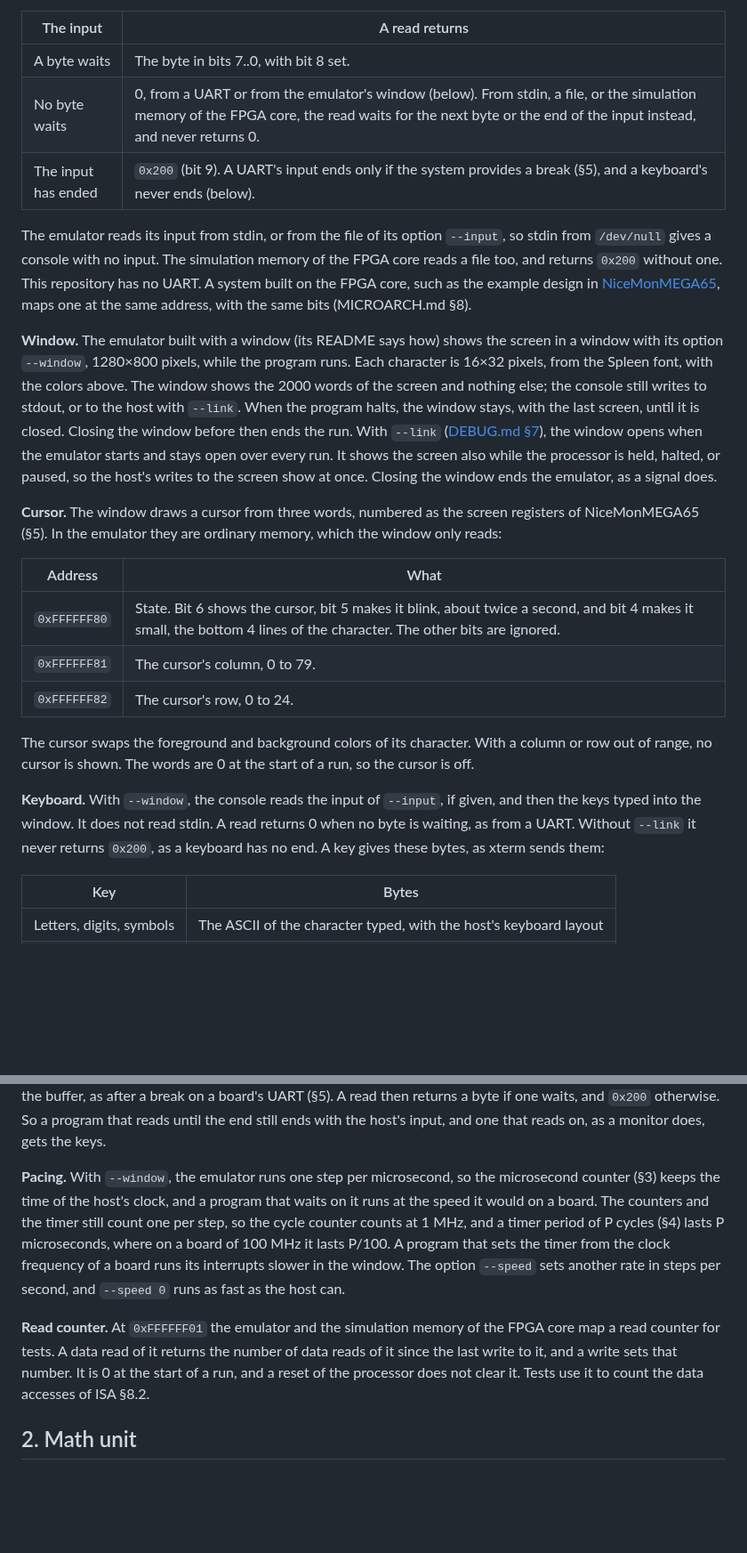
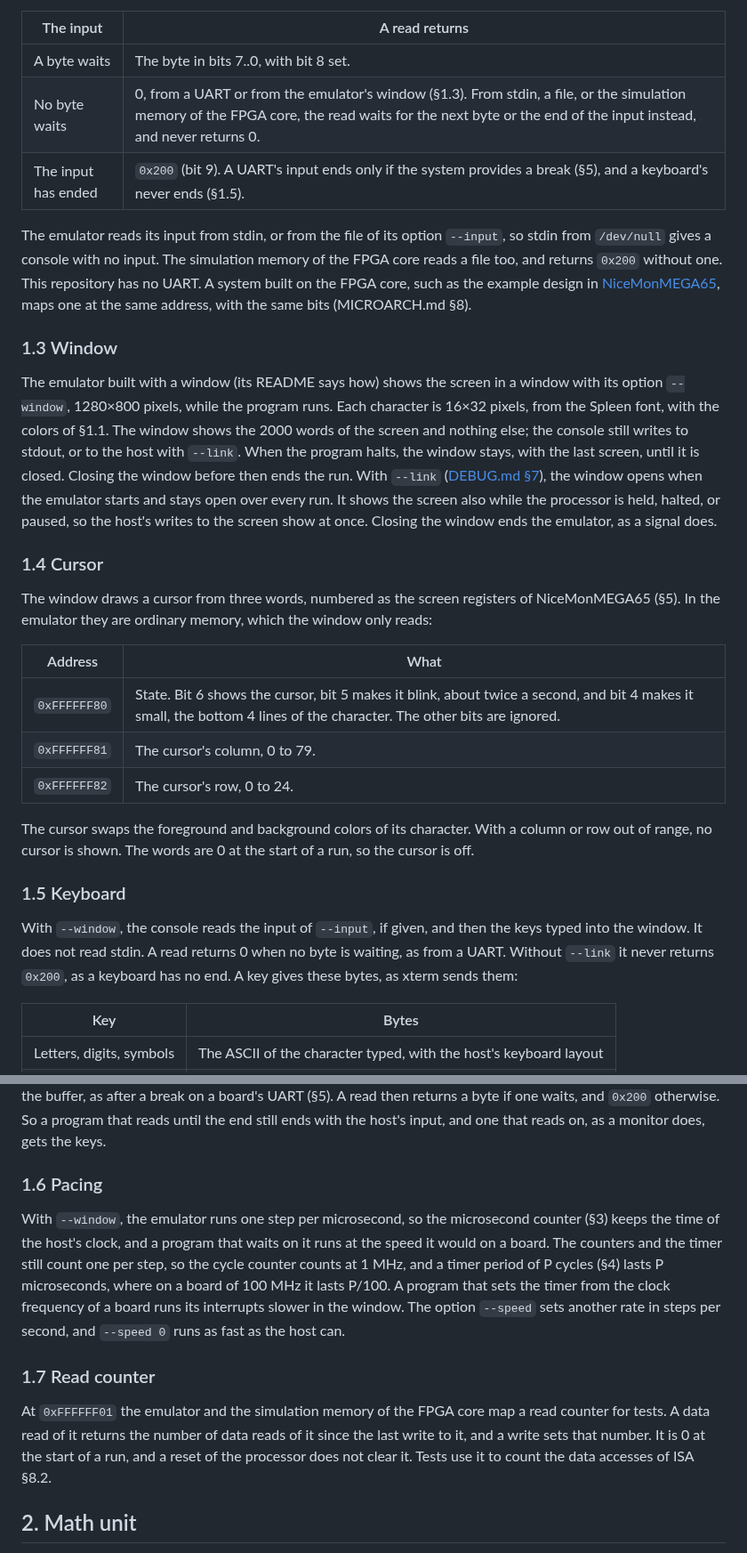
Before and after one commit to MJoergen/nice_cpu, a Markdown page: doc/SYSTEM.md, 2 parts joined by grey strips. Shown at 89% size. Drawn GitHub-style; blank space fills up the shorter version.

```diff
--- a/doc/SYSTEM.md
+++ b/doc/SYSTEM.md
@@ -52,14 +63,18 @@ The screen word has the character in bits 7..0, the background color in bits 31.
 | The input | A read returns |
 |---|---|
 | A byte waits | The byte in bits 7..0, with bit 8 set. |
-| No byte waits | 0, from a UART or from the emulator's window (below). From stdin, a file, or the simulation memory of the FPGA core, the read waits for the next byte or the end of the input instead, and never returns 0. |
-| The input has ended | `0x200` (bit 9). A UART's input ends only if the system provides a break (§5), and a keyboard's never ends (below). |
+| No byte waits | 0, from a UART or from the emulator's window (§1.3). From stdin, a file, or the simulation memory of the FPGA core, the read waits for the next byte or the end of the input instead, and never returns 0. |
+| The input has ended | `0x200` (bit 9). A UART's input ends only if the system provides a break (§5), and a keyboard's never ends (§1.5). |
 
 The emulator reads its input from stdin, or from the file of its option `--input`, so stdin from `/dev/null` gives a console with no input. The simulation memory of the FPGA core reads a file too, and returns `0x200` without one. This repository has no UART. A system built on the FPGA core, such as the example design in [NiceMonMEGA65](https://github.com/MJoergen/NiceMonMEGA65), maps one at the same address, with the same bits (MICROARCH.md §8).
 
-**Window.** The emulator built with a window (its README says how) shows the screen in a window with its option `--window`, 1280×800 pixels, while the program runs. Each character is 16×32 pixels, from the Spleen font, with the colors above. The window shows the 2000 words of the screen and nothing else; the console still writes to stdout, or to the host with `--link`. When the program halts, the window stays, with the last screen, until it is closed. Closing the window before then ends the run. With `--link` ([DEBUG.md §7](DEBUG.md#7-transports)), the window opens when the emulator starts and stays open over every run. It shows the screen also while the processor is held, halted, or paused, so the host's writes to the screen show at once. Closing the window ends the emulator, as a signal does.
+### 1.3 Window
 
-**Cursor.** The window draws a cursor from three words, numbered as the screen registers of NiceMonMEGA65 (§5). In the emulator they are ordinary memory, which the window only reads:
+The emulator built with a window (its README says how) shows the screen in a window with its option `--window`, 1280×800 pixels, while the program runs. Each character is 16×32 pixels, from the Spleen font, with the colors of §1.1. The window shows the 2000 words of the screen and nothing else; the console still writes to stdout, or to the host with `--link`. When the program halts, the window stays, with the last screen, until it is closed. Closing the window before then ends the run. With `--link` ([DEBUG.md §7](DEBUG.md#7-transports)), the window opens when the emulator starts and stays open over every run. It shows the screen also while the processor is held, halted, or paused, so the host's writes to the screen show at once. Closing the window ends the emulator, as a signal does.
+
+### 1.4 Cursor
+
+The window draws a cursor from three words, numbered as the screen registers of NiceMonMEGA65 (§5). In the emulator they are ordinary memory, which the window only reads:
 
 | Address | What |
 |---|---|
@@ -69,7 +84,9 @@ The emulator reads its input from stdin, or from the file of its option `--input
 
 The cursor swaps the foreground and background colors of its character. With a column or row out of range, no cursor is shown. The words are 0 at the start of a run, so the cursor is off.
 
-**Keyboard.** With `--window`, the console reads the input of `--input`, if given, and then the keys typed into the window. It does not read stdin. A read returns 0 when no byte is waiting, as from a UART. Without `--link` it never returns `0x200`, as a keyboard has no end. A key gives these bytes, as xterm sends them:
+### 1.5 Keyboard
+
+With `--window`, the console reads the input of `--input`, if given, and then the keys typed into the window. It does not read stdin. A read returns 0 when no byte is waiting, as from a UART. Without `--link` it never returns `0x200`, as a keyboard has no end. A key gives these bytes, as xterm sends them:
 
 | Key | Bytes |
 |---|---|
@@ -87,9 +104,13 @@ A character outside ASCII and the other keys give nothing. A held key repeats as
 
 With `--link`, the keys and the bytes from the host go into the one input buffer, in the order they arrive, as a board's keyboard and UART share one FIFO (§5). Keys typed while the processor is held or has halted are dropped, and keys typed while it is paused wait in the buffer, as the host's bytes do. A byte of a key waits until the buffer has room for two bytes, so that a byte from the host still finds room. When the host's input ends ([DEBUG.md §7](DEBUG.md#7-transports)), the host's bytes are dropped until the next start or the next connection, but the keys still go into the buffer, as after a break on a board's UART (§5). A read then returns a byte if one waits, and `0x200` otherwise. So a program that reads until the end still ends with the host's input, and one that reads on, as a monitor does, gets the keys.
 
-**Pacing.** With `--window`, the emulator runs one step per microsecond, so the microsecond counter (§3) keeps the time of the host's clock, and a program that waits on it runs at the speed it would on a board. The counters and the timer still count one per step, so the cycle counter counts at 1 MHz, and a timer period of P cycles (§4) lasts P microseconds, where on a board of 100 MHz it lasts P/100. A program that sets the timer from the clock frequency of a board runs its interrupts slower in the window. The option `--speed` sets another rate in steps per second, and `--speed 0` runs as fast as the host can.
+### 1.6 Pacing
 
-**Read counter.** At `0xFFFFFF01` the emulator and the simulation memory of the FPGA core map a read counter for tests. A data read of it returns the number of data reads of it since the last write to it, and a write sets that number. It is 0 at the start of a run, and a reset of the processor does not clear it. Tests use it to count the data accesses of ISA §8.2.
+With `--window`, the emulator runs one step per microsecond, so the microsecond counter (§3) keeps the time of the host's clock, and a program that waits on it runs at the speed it would on a board. The counters and the timer still count one per step, so the cycle counter counts at 1 MHz, and a timer period of P cycles (§4) lasts P microseconds, where on a board of 100 MHz it lasts P/100. A program that sets the timer from the clock frequency of a board runs its interrupts slower in the window. The option `--speed` sets another rate in steps per second, and `--speed 0` runs as fast as the host can.
+
+### 1.7 Read counter
+
+At `0xFFFFFF01` the emulator and the simulation memory of the FPGA core map a read counter for tests. A data read of it returns the number of data reads of it since the last write to it, and a write sets that number. It is 0 at the start of a run, and a reset of the processor does not clear it. Tests use it to count the data accesses of ISA §8.2.
 
 ## 2. Math unit
 
```
Also changed, not shown: other parts of doc/SYSTEM.md (+19 -8 lines).
